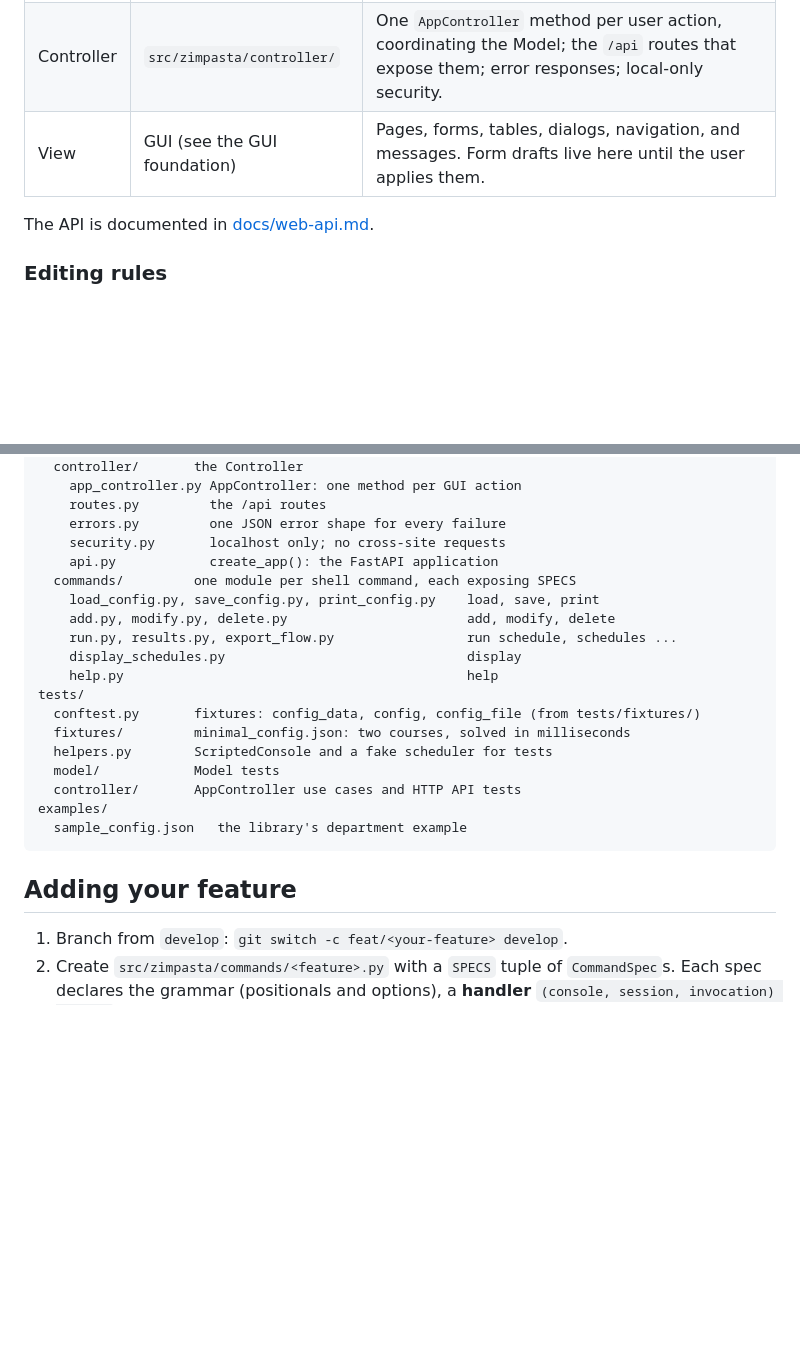
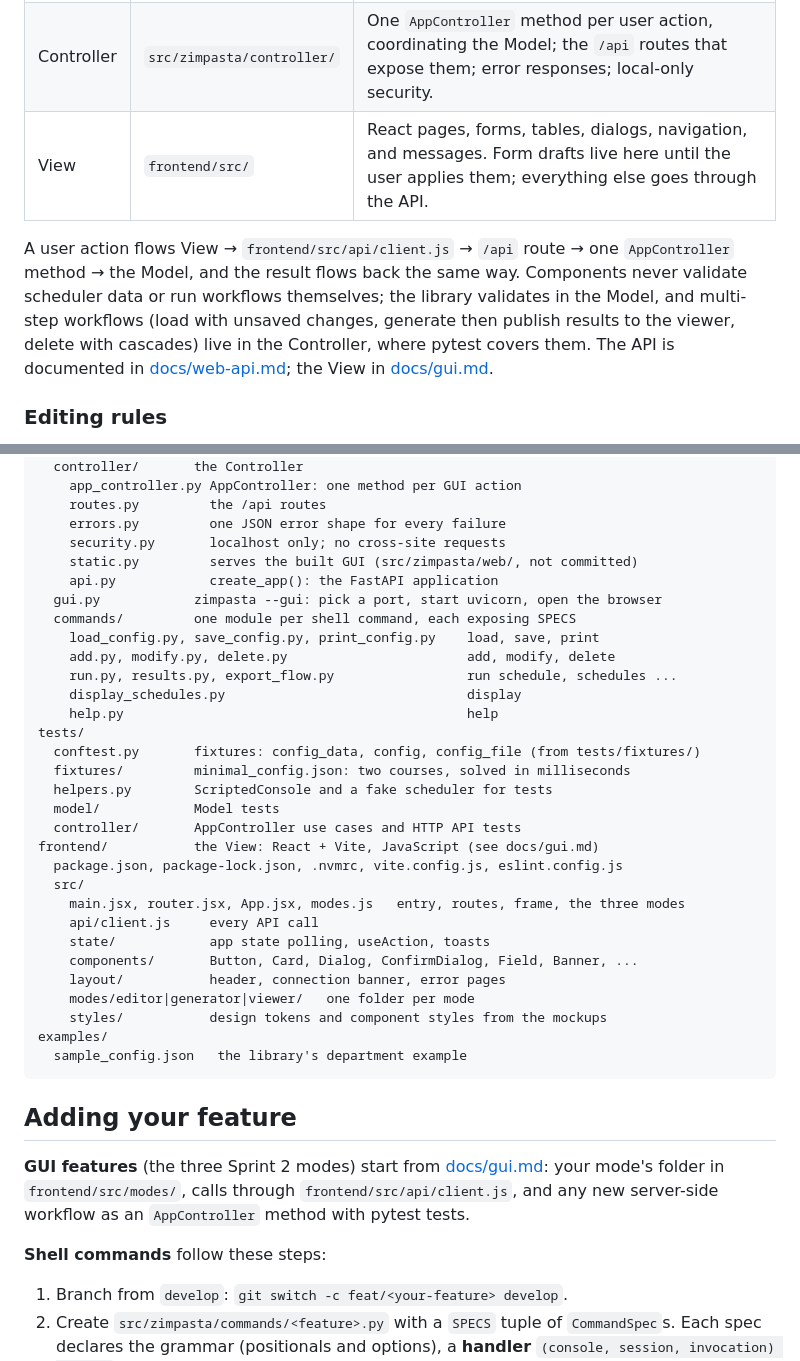
Before and after one commit to mucsci-students/2026fa-420-Dr-Z-Impasta, a Markdown page: README.md, 2 parts joined by grey strips. GitHub-like rendering; blank space fills up the shorter version.

````diff
--- a/README.md
+++ b/README.md
@@ -95,9 +143,14 @@ second view on the same Model.
 | --- | --- | --- |
 | Model | `src/zimpasta/model/` | The configuration being edited, validated by the library; schedule generation; the schedules available to the viewer. No HTTP, no rendering. |
 | Controller | `src/zimpasta/controller/` | One `AppController` method per user action, coordinating the Model; the `/api` routes that expose them; error responses; local-only security. |
-| View | GUI (see the GUI foundation) | Pages, forms, tables, dialogs, navigation, and messages. Form drafts live here until the user applies them. |
+| View | `frontend/src/` | React pages, forms, tables, dialogs, navigation, and messages. Form drafts live here until the user applies them; everything else goes through the API. |
 
-The API is documented in [docs/web-api.md](docs/web-api.md).
+A user action flows View → `frontend/src/api/client.js` → `/api` route → one
+`AppController` method → the Model, and the result flows back the same way. Components never
+validate scheduler data or run workflows themselves; the library validates in the Model, and
+multi-step workflows (load with unsaved changes, generate then publish results to the viewer,
+delete with cascades) live in the Controller, where pytest covers them. The API is documented
+in [docs/web-api.md](docs/web-api.md); the View in [docs/gui.md](docs/gui.md).
 
 ### Editing rules
 
@@ -187,7 +240,9 @@ src/zimpasta/
     routes.py         the /api routes
     errors.py         one JSON error shape for every failure
     security.py       localhost only; no cross-site requests
+    static.py         serves the built GUI (src/zimpasta/web/, not committed)
     api.py            create_app(): the FastAPI application
+  gui.py            zimpasta --gui: pick a port, start uvicorn, open the browser
   commands/         one module per shell command, each exposing SPECS
     load_config.py, save_config.py, print_config.py    load, save, print
     add.py, modify.py, delete.py                       add, modify, delete
@@ -200,11 +255,27 @@ tests/
   helpers.py        ScriptedConsole and a fake scheduler for tests
   model/            Model tests
   controller/       AppController use cases and HTTP API tests
+frontend/           the View: React + Vite, JavaScript (see docs/gui.md)
+  package.json, package-lock.json, .nvmrc, vite.config.js, eslint.config.js
+  src/
+    main.jsx, router.jsx, App.jsx, modes.js   entry, routes, frame, the three modes
+    api/client.js     every API call
+    state/            app state polling, useAction, toasts
+    components/       Button, Card, Dialog, ConfirmDialog, Field, Banner, ...
+    layout/           header, connection banner, error pages
+    modes/editor|generator|viewer/   one folder per mode
+    styles/           design tokens and component styles from the mockups
 examples/
   sample_config.json   the library's department example
 ```
 
 ## Adding your feature
+
+**GUI features** (the three Sprint 2 modes) start from [docs/gui.md](docs/gui.md): your
+mode's folder in `frontend/src/modes/`, calls through `frontend/src/api/client.js`, and any
+new server-side workflow as an `AppController` method with pytest tests.
+
+**Shell commands** follow these steps:
 
 1. Branch from `develop`: `git switch -c feat/<your-feature> develop`.
 2. Create `src/zimpasta/commands/<feature>.py` with a `SPECS` tuple of `CommandSpec`s.
````
Also changed, not shown: other parts of README.md (+67 -8 lines), docs/gui.md (added, +138 -0 lines).
